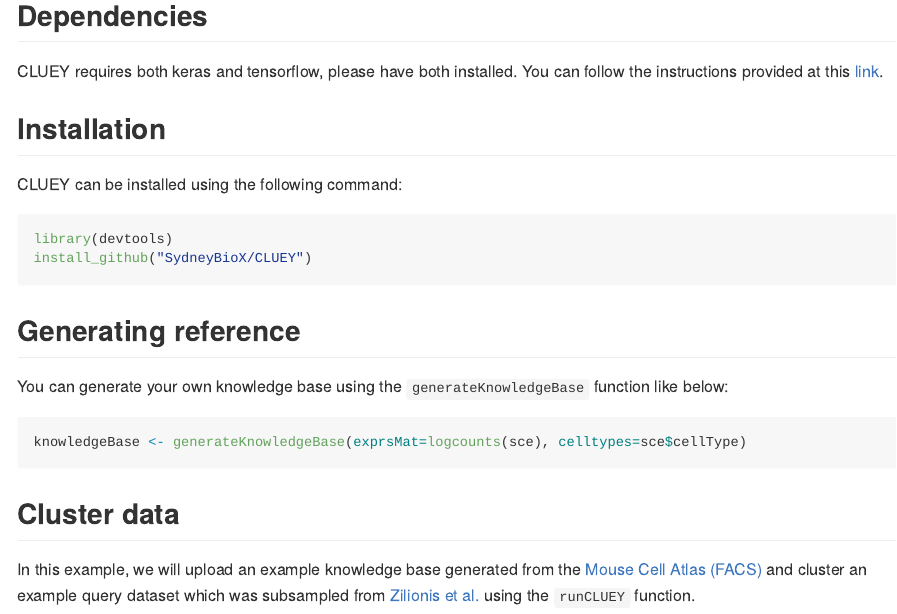
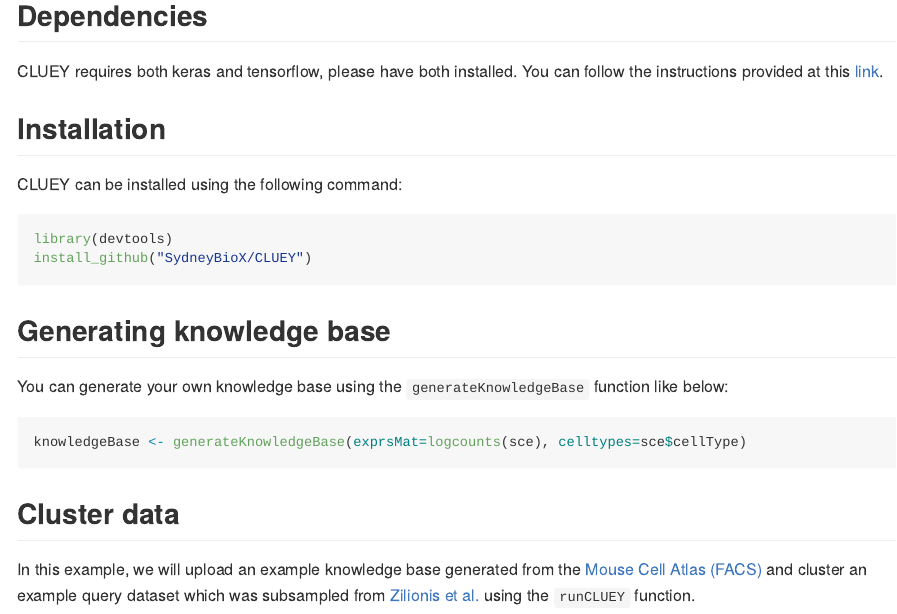
Before and after one commit to SydneyBioX/CLUEY, an R Markdown document (README.Rmd): the page in a window 1100 px wide, from 190 px down. The pictures show the output file README.md that the author committed with the source, drawn offline in the style of GitHub; long lines of code are wrapped.

Commit message:
updated .rmd

````diff
--- a/README.Rmd
+++ b/README.Rmd
@@ -31,7 +31,7 @@
 install_github("SydneyBioX/CLUEY")
 ```
 
-## Generating reference
+## Generating knowledge base
 You can generate your own knowledge base using the `generateKnowledgeBase` function like below:
 ```{r, warning=FALSE, error=FALSE, message=FALSE, eval=FALSE}
 knowledgeBase <- generateKnowledgeBase(exprsMat=logcounts(sce), celltypes=sce$cellType)
````
Also changed, not shown: README.md, 1 other file.
